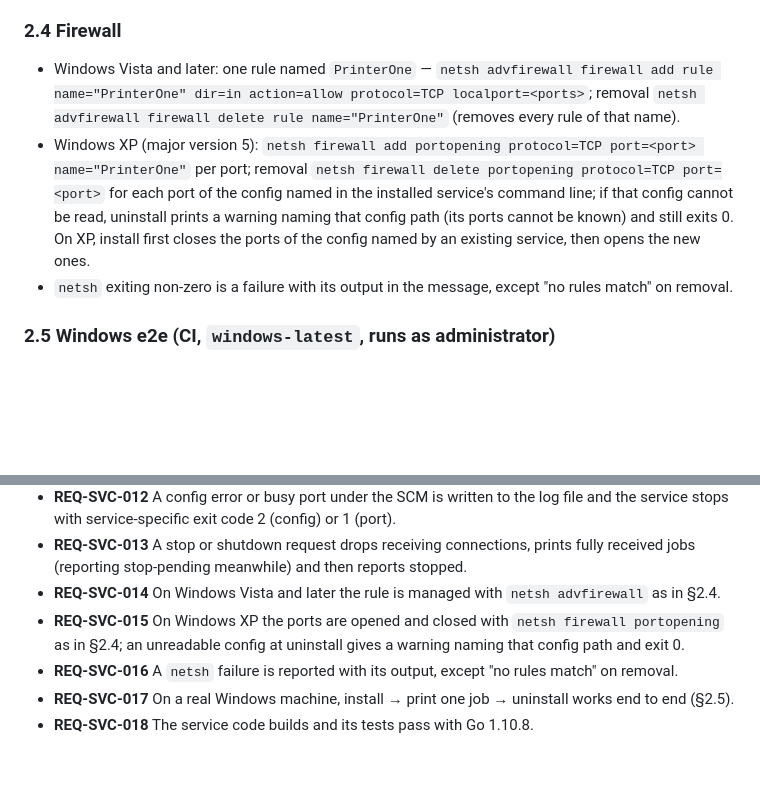
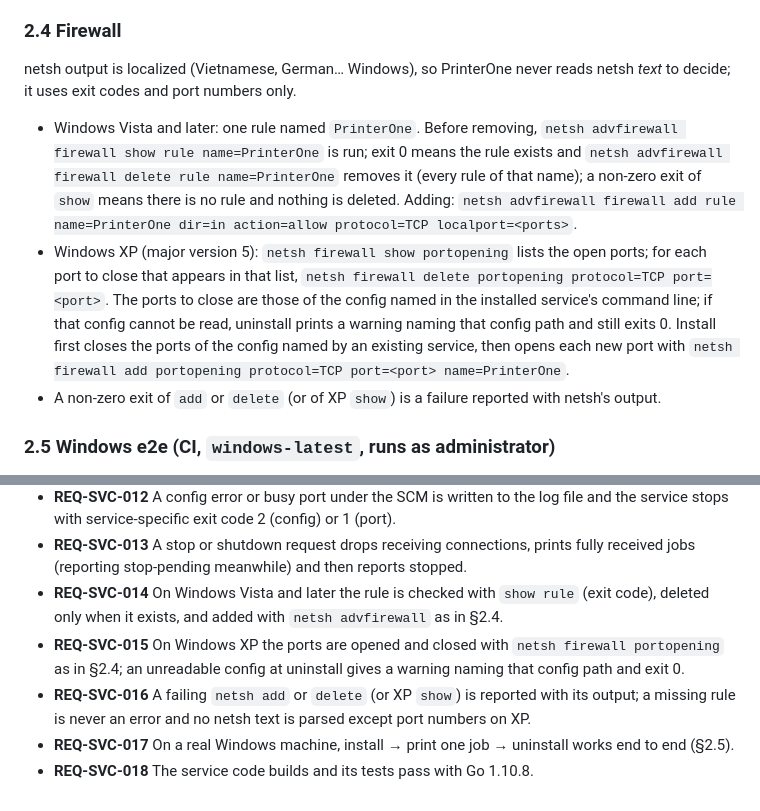
Before and after one commit to xtieume/PrinterOne, a Markdown page: docs/specs/2026-11-07-f008-service.md, 2 parts joined by grey strips. Drawn GitHub-style; blank space fills up the shorter version.

Commit message:
F-008 spec: decide firewall state by exit codes, not localized netsh text

```diff
--- a/docs/specs/2026-11-07-f008-service.md
+++ b/docs/specs/2026-11-07-f008-service.md
@@ -60,15 +60,21 @@ exist is not an error (exit 0). The config file and log files are kept.
 
 ### 2.4 Firewall
 
-- Windows Vista and later: one rule named `PrinterOne` —
-  `netsh advfirewall firewall add rule name="PrinterOne" dir=in action=allow protocol=TCP localport=<ports>`;
-  removal `netsh advfirewall firewall delete rule name="PrinterOne"` (removes every rule of that name).
-- Windows XP (major version 5): `netsh firewall add portopening protocol=TCP port=<port> name="PrinterOne"` per
-  port; removal `netsh firewall delete portopening protocol=TCP port=<port>` for each port of the config named in
-  the installed service's command line; if that config cannot be read, uninstall prints a warning naming that
-  config path (its ports cannot be known) and still exits 0. On XP, install first closes the ports of the config
-  named by an existing service, then opens the new ones.
-- `netsh` exiting non-zero is a failure with its output in the message, except "no rules match" on removal.
+netsh output is localized (Vietnamese, German… Windows), so PrinterOne never reads netsh *text* to decide; it uses
+exit codes and port numbers only.
+
+- Windows Vista and later: one rule named `PrinterOne`. Before removing, `netsh advfirewall firewall show rule
+  name=PrinterOne` is run; exit 0 means the rule exists and `netsh advfirewall firewall delete rule
+  name=PrinterOne` removes it (every rule of that name); a non-zero exit of `show` means there is no rule and nothing
+  is deleted. Adding: `netsh advfirewall firewall add rule name=PrinterOne dir=in action=allow protocol=TCP
+  localport=<ports>`.
+- Windows XP (major version 5): `netsh firewall show portopening` lists the open ports; for each port to close that
+  appears in that list, `netsh firewall delete portopening protocol=TCP port=<port>`. The ports to close are those of
+  the config named in the installed service's command line; if that config cannot be read, uninstall prints a
+  warning naming that config path and still exits 0. Install first closes the ports of the config named by an
+  existing service, then opens each new port with `netsh firewall add portopening protocol=TCP port=<port>
+  name=PrinterOne`.
+- A non-zero exit of `add` or `delete` (or of XP `show`) is a failure reported with netsh's output.
 
 ### 2.5 Windows e2e (CI, `windows-latest`, runs as administrator)
 
@@ -104,9 +110,11 @@ rotation (F-002).
   service-specific exit code 2 (config) or 1 (port).
 - **REQ-SVC-013** A stop or shutdown request drops receiving connections, prints fully received jobs (reporting
   stop-pending meanwhile) and then reports stopped.
-- **REQ-SVC-014** On Windows Vista and later the rule is managed with `netsh advfirewall` as in §2.4.
+- **REQ-SVC-014** On Windows Vista and later the rule is checked with `show rule` (exit code), deleted only when it
+  exists, and added with `netsh advfirewall` as in §2.4.
 - **REQ-SVC-015** On Windows XP the ports are opened and closed with `netsh firewall portopening` as in §2.4;
   an unreadable config at uninstall gives a warning naming that config path and exit 0.
-- **REQ-SVC-016** A `netsh` failure is reported with its output, except "no rules match" on removal.
+- **REQ-SVC-016** A failing `netsh add` or `delete` (or XP `show`) is reported with its output; a missing rule is
+  never an error and no netsh text is parsed except port numbers on XP.
 - **REQ-SVC-017** On a real Windows machine, install → print one job → uninstall works end to end (§2.5).
 - **REQ-SVC-018** The service code builds and its tests pass with Go 1.10.8.
```
